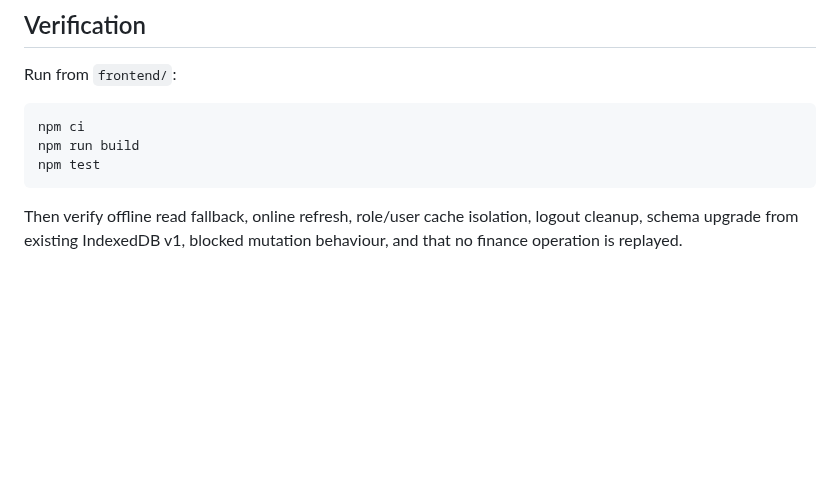
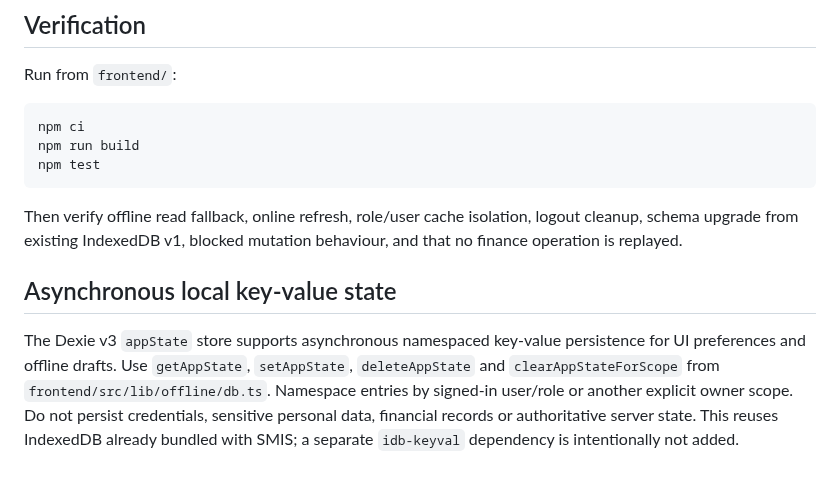
Before and after one commit to Quranhub1/School-Management-Information-System, a Markdown page: docs/OFFLINE_MODE.md, the part around the change. GitHub-like rendering; blank space fills up the shorter version.

Commit message:
docs(offline): document Dexie key-value storage

````diff
--- a/docs/OFFLINE_MODE.md
+++ b/docs/OFFLINE_MODE.md
@@ -63,3 +63,8 @@ npm test
 ```
 
 Then verify offline read fallback, online refresh, role/user cache isolation, logout cleanup, schema upgrade from existing IndexedDB v1, blocked mutation behaviour, and that no finance operation is replayed.
+
+
+## Asynchronous local key-value state
+
+The Dexie v3 `appState` store supports asynchronous namespaced key-value persistence for UI preferences and offline drafts. Use `getAppState`, `setAppState`, `deleteAppState` and `clearAppStateForScope` from `frontend/src/lib/offline/db.ts`. Namespace entries by signed-in user/role or another explicit owner scope. Do not persist credentials, sensitive personal data, financial records or authoritative server state. This reuses IndexedDB already bundled with SMIS; a separate `idb-keyval` dependency is intentionally not added.
````
